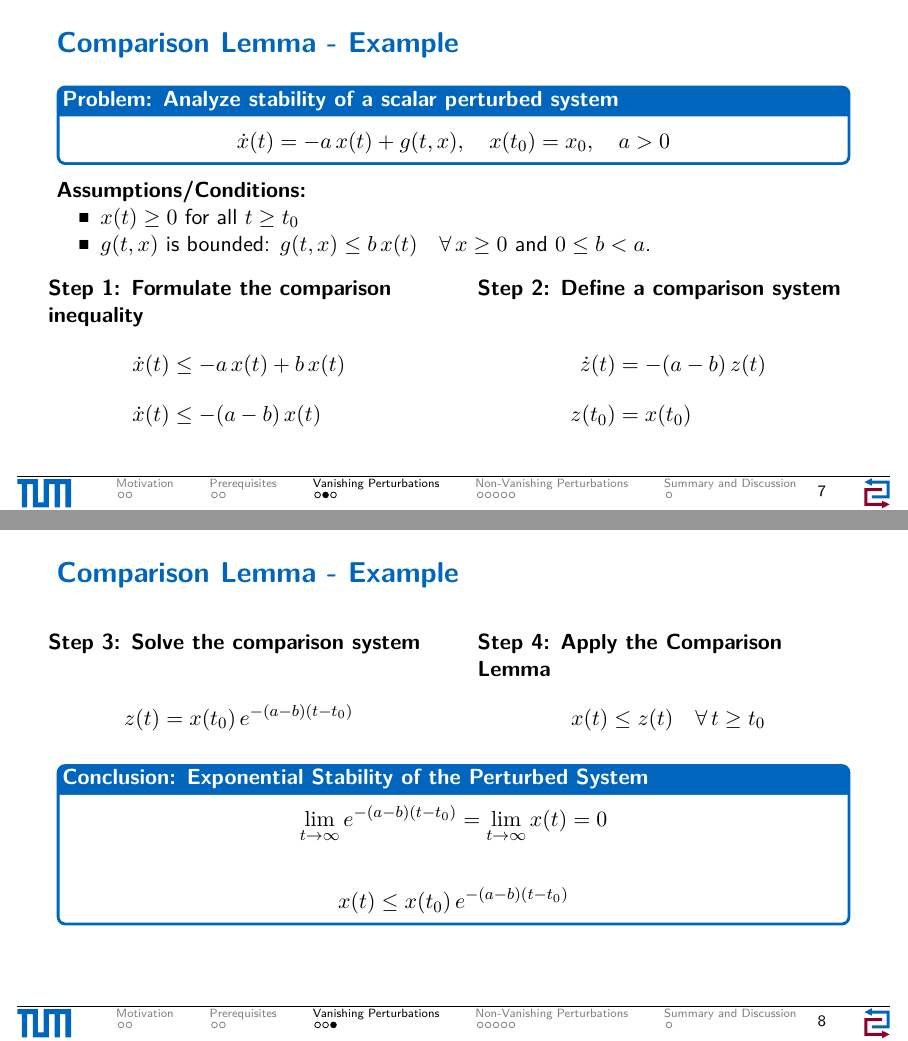
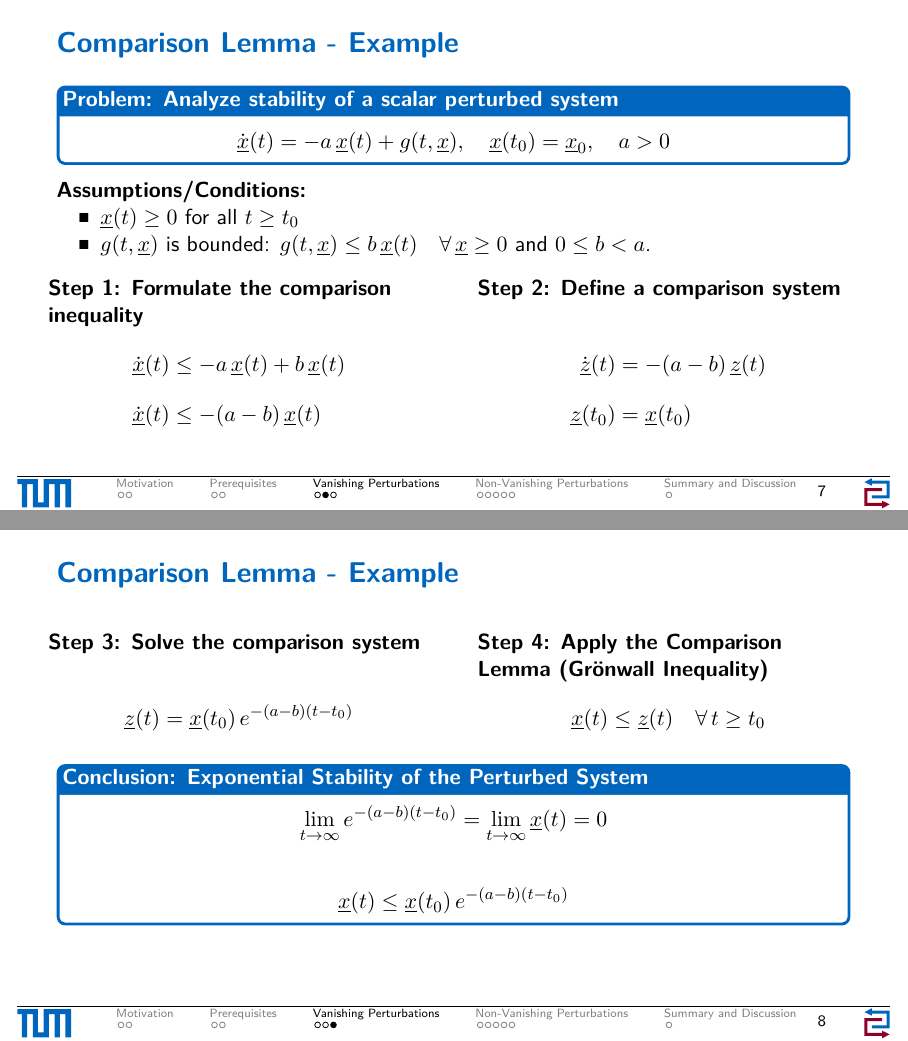
Before and after one commit to YellowFromEgg/Presentation_ANC, LaTeX slides (Main.tex): pages 7 and 8 of 15, joined at a grey line. Compiled offline with pdfLaTeX.

Commit message:
Small corrections, maybe last ones?

```diff
--- a/Main.tex
+++ b/Main.tex
@@ -349,15 +349,15 @@
         \column{0.48\textwidth}
         \textbf{Step 1: Formulate the comparison inequality}
         \begin{align*}
-            \dot{x}(t) &\leq -a\,x(t) + b\,x(t) \\[0.3cm]
-            \dot{x}(t) &\leq -(a - b)\,x(t)
+            \dot{\underline{x}}(t) &\leq -a\,\underline{x}(t) + b\,\underline{x}(t) \\[0.3cm]
+            \dot{\underline{x}}(t) &\leq -(a - b)\,\underline{x}(t)
         \end{align*}
 
         \column{0.48\textwidth}
         \textbf{Step 2: Define a comparison system} \\
         \begin{align*}
-            \dot{z}(t) &= -(a - b)\,z(t) \\[0.3cm]
-            z(t_0) &= x(t_0)
+            \dot{\underline{z}}(t) &= -(a - b)\,\underline{z}(t) \\[0.3cm]
+            \underline{z}(t_0) &= \underline{x}(t_0)
         \end{align*}
     \end{columns}
 
@@ -369,14 +369,14 @@
         \column{0.48\textwidth}
         \textbf{Step 3: Solve the comparison system} \\
         \begin{align*}
-            z(t) = x(t_0)\, e^{-(a - b)(t - t_0)}
+            \underline{z}(t) = \underline{x}(t_0)\, e^{-(a - b)(t - t_0)}
         \end{align*}
 
         \column{0.48\textwidth}
-        \textbf{Step 4: Apply the Comparison Lemma}
-        % Since $\dot{x}(t) \leq -(a - b)\,x(t)$ and $\dot{z}(t) = -(a - b)\,z(t)$, with $x(t_0) = z(t_0)$, the Comparison Lemma states that:
+        \textbf{Step 4: Apply the Comparison Lemma (Grönwall Inequality)}
+        % Since $\dot{\underline{x}}(t) \leq -(a - b)\,\underline{x}(t)$ and $\dot{\underline{z}}(t) = -(a - b)\,\underline{z}(t)$, with $\underline{x}(t_0) = \underline{z}(t_0)$, the Comparison Lemma states that:
         \begin{align*}
-            x(t) \leq z(t) \quad \forall\, t \geq t_0
+            \underline{x}(t) \leq \underline{z}(t) \quad \forall\, t \geq t_0
         \end{align*}
     \end{columns}
 
@@ -386,10 +386,10 @@
         % Given our assumption that $0 \leq b < a$, it follows that $(a - b) > 0$.
         % Therefore, the exponent $-(a - b)(t - t_0)$ is negative and decreases linearly with $t$.
         \begin{align*}
-            \lim_{t \to \infty} e^{-(a - b)(t - t_0)} = \lim_{t \to \infty} x(t) = 0
+            \lim_{t \to \infty} e^{-(a - b)(t - t_0)} = \lim_{t \to \infty} \underline{x}(t) = 0
         \end{align*}
         \begin{align*}
-            x(t) \leq x(t_0)\, e^{-(a - b)(t - t_0)}
+            \underline{x}(t) \leq \underline{x}(t_0)\, e^{-(a - b)(t - t_0)}
         \end{align*}
     \end{tcolorbox}
 \end{frame}
```
Also changed, not shown: Main.pdf, Main.tex (18 more changed lines), 3 other files.
